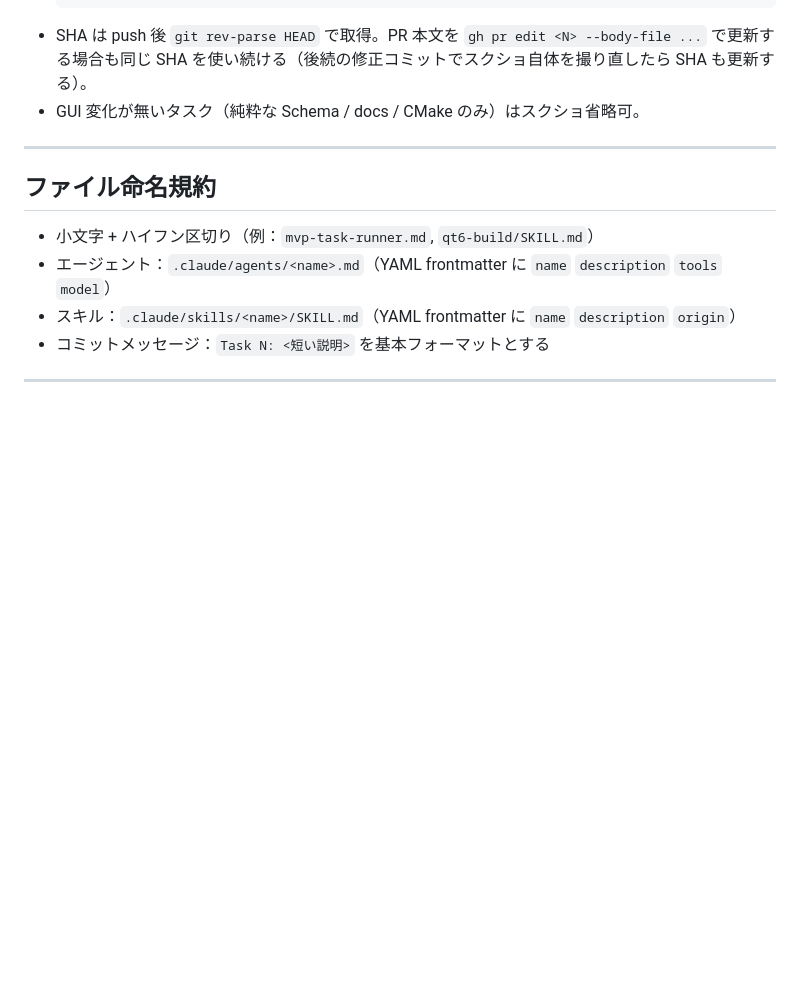
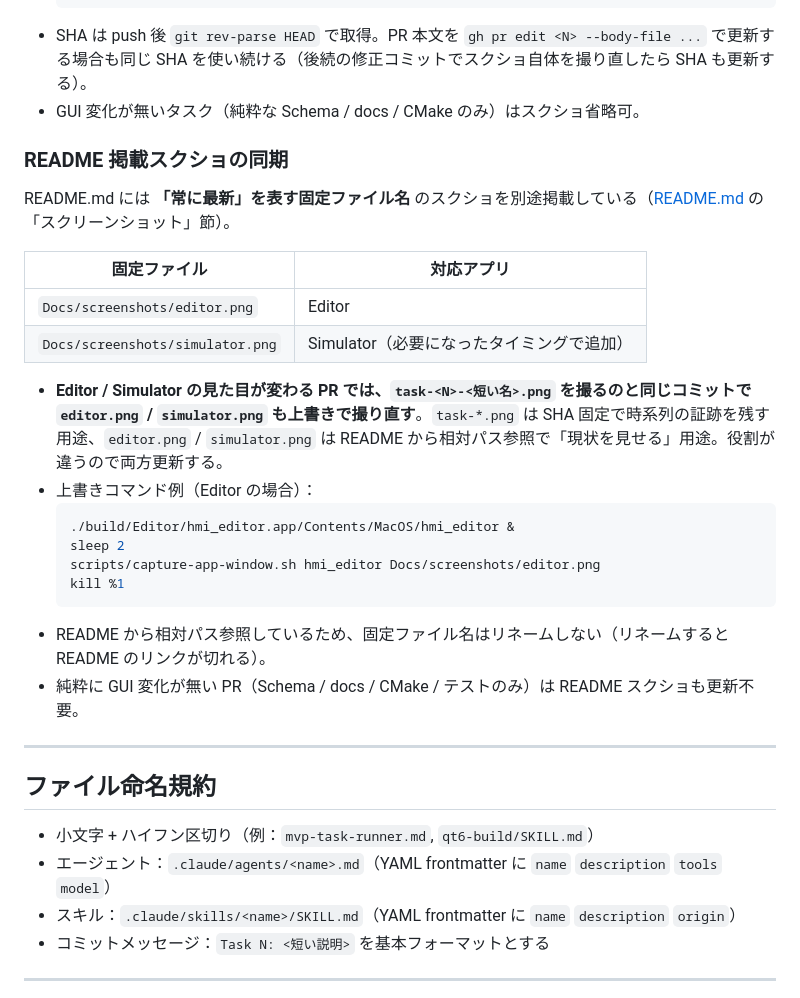
Before and after one commit to hang-up33/hmi-platform, a Markdown page: CLAUDE.md, the part around the change. Drawn GitHub-style; blank space fills up the shorter version.

Commit message:
docs: README に Editor スクリーンショットを追加（PR 連動運用を明文化）
- README 概要直下に「スクリーンショット」節を追加し、Docs/screenshots/editor.png を相対パスで掲載
- CLAUDE.md「動作証跡スクリーンショット運用」に「README 掲載スクショの同期」サブセクションを追加：
  - 固定ファイル名 editor.png / simulator.png は README から相対参照する「常に最新」用途
  - task-N-*.png は SHA 固定で時系列の証跡を残す用途
  - Editor / Simulator の見た目が変わる PR では両方を同じコミットで撮り直す

````diff
--- a/CLAUDE.md
+++ b/CLAUDE.md
@@ -339,6 +339,26 @@ kill %1
 - SHA は push 後 `git rev-parse HEAD` で取得。PR 本文を `gh pr edit <N> --body-file ...` で更新する場合も同じ SHA を使い続ける（後続の修正コミットでスクショ自体を撮り直したら SHA も更新する）。
 - GUI 変化が無いタスク（純粋な Schema / docs / CMake のみ）はスクショ省略可。
 
+### README 掲載スクショの同期
+
+README.md には **「常に最新」を表す固定ファイル名** のスクショを別途掲載している（[README.md](README.md) の「スクリーンショット」節）。
+
+| 固定ファイル | 対応アプリ |
+|---|---|
+| `Docs/screenshots/editor.png` | Editor |
+| `Docs/screenshots/simulator.png` | Simulator（必要になったタイミングで追加） |
+
+- **Editor / Simulator の見た目が変わる PR では、`task-<N>-<短い名>.png` を撮るのと同じコミットで `editor.png` / `simulator.png` も上書きで撮り直す**。`task-*.png` は SHA 固定で時系列の証跡を残す用途、`editor.png` / `simulator.png` は README から相対パス参照で「現状を見せる」用途。役割が違うので両方更新する。
+- 上書きコマンド例（Editor の場合）：
+  ```sh
+  ./build/Editor/hmi_editor.app/Contents/MacOS/hmi_editor &
+  sleep 2
+  scripts/capture-app-window.sh hmi_editor Docs/screenshots/editor.png
+  kill %1
+  ```
+- README から相対パス参照しているため、固定ファイル名はリネームしない（リネームすると README のリンクが切れる）。
+- 純粋に GUI 変化が無い PR（Schema / docs / CMake / テストのみ）は README スクショも更新不要。
+
 ---
 
 ## ファイル命名規約
````
Also changed, not shown: README.md (+6 -0 lines), Docs/screenshots/editor.png (added).
